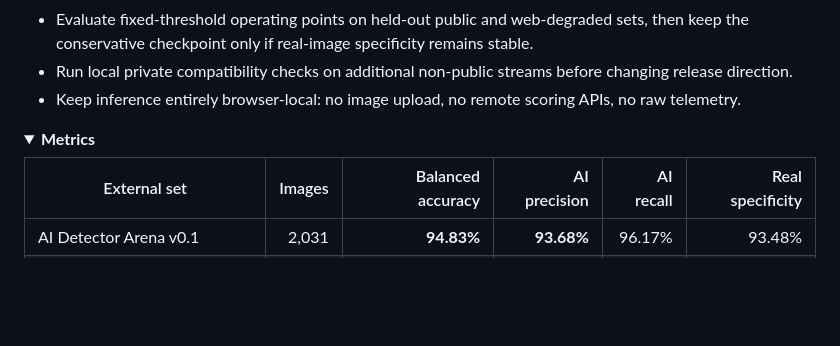
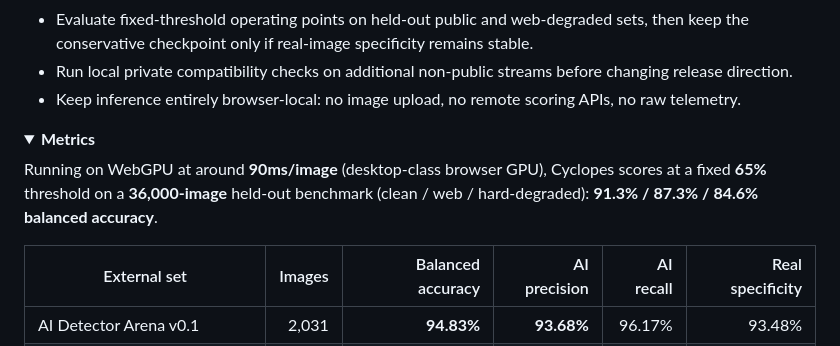
Before and after one commit to T-Damer/cyclopes, a Markdown page: README.md, the part around the change. Rendered like a GitHub page; folded sections open; blank space fills up the shorter version.

Commit message:
Add webgpu performance line to metrics

```diff
--- a/README.md
+++ b/README.md
@@ -48,6 +48,8 @@ Put personal regression images in `personal-tests/`. Its contents are ignored by
 <details id="metrics">
 <summary><strong>Metrics</strong></summary>
 
+Running on WebGPU at around **90ms/image** (desktop-class browser GPU), Cyclopes scores at a fixed **65%** threshold on a **36,000-image** held-out benchmark (clean / web / hard-degraded): **91.3% / 87.3% / 84.6% balanced accuracy**.
+
 | External set | Images | Balanced accuracy | AI precision | AI recall | Real specificity |
 | --- | ---: | ---: | ---: | ---: | ---: |
 | AI Detector Arena v0.1 | 2,031 | **94.83%** | **93.68%** | 96.17% | 93.48% |
```
